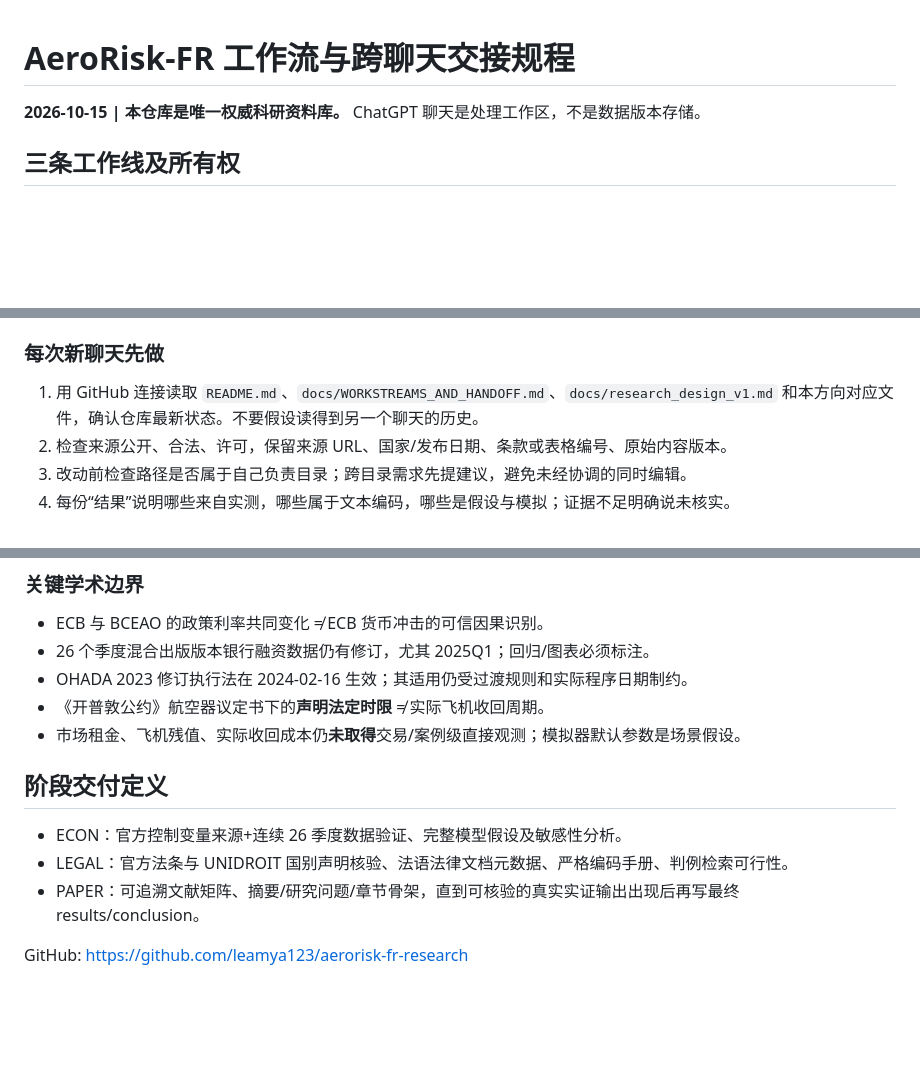
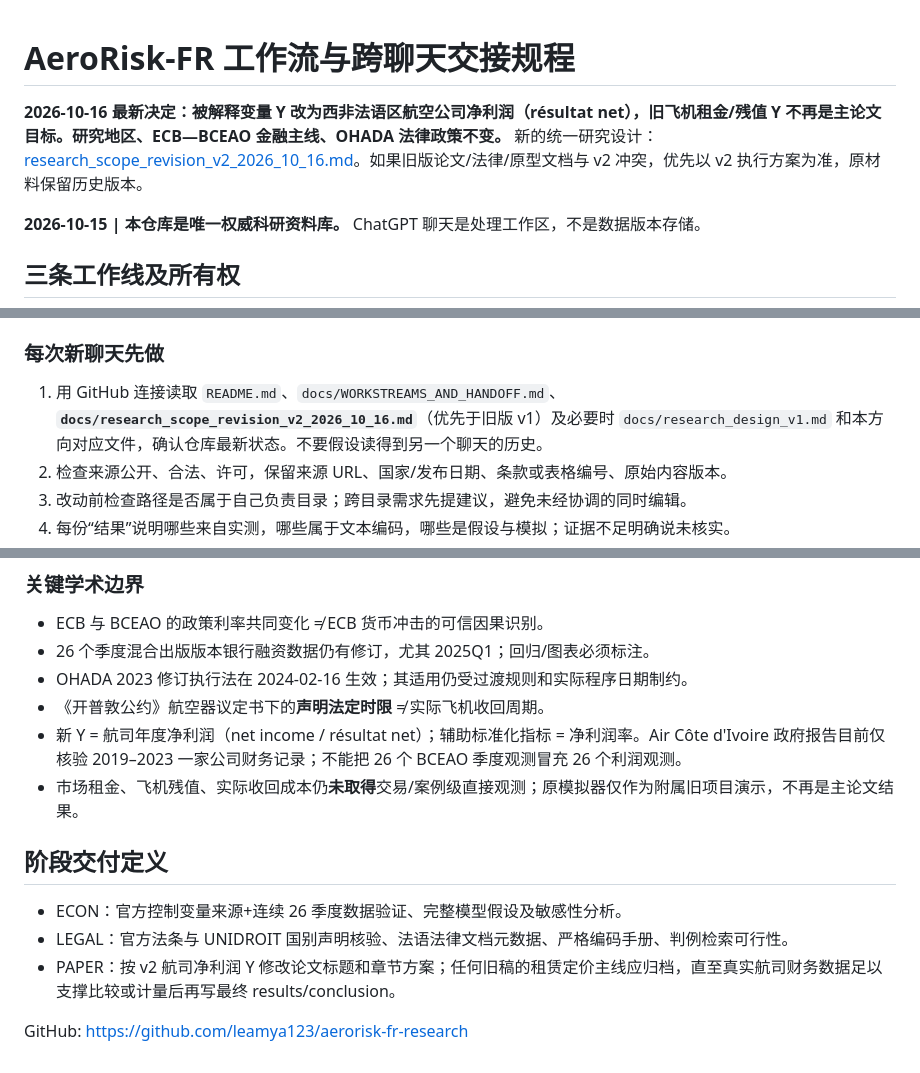
Before and after one commit to leamya123/aerorisk-fr-research, a Markdown page: docs/WORKSTREAMS_AND_HANDOFF.md, 3 parts joined by grey strips. Rendered like a GitHub page; blank space fills up the shorter version.

Commit message:
docs: align all workstreams with airline net income outcome pivot

```diff
--- a/docs/WORKSTREAMS_AND_HANDOFF.md
+++ b/docs/WORKSTREAMS_AND_HANDOFF.md
@@ -1,4 +1,6 @@
 # AeroRisk-FR 工作流与跨聊天交接规程
+
+**2026-10-16 最新决定：被解释变量 Y 改为西非法语区航空公司净利润（résultat net），旧飞机租金/残值 Y 不再是主论文目标。研究地区、ECB—BCEAO 金融主线、OHADA 法律政策不变。** 新的统一研究设计：[research_scope_revision_v2_2026_10_16.md](research_scope_revision_v2_2026_10_16.md)。如果旧版论文/法律/原型文档与 v2 冲突，优先以 v2 执行方案为准，原材料保留历史版本。
 
 **2026-10-15 | 本仓库是唯一权威科研资料库。** ChatGPT 聊天是处理工作区，不是数据版本存储。
 
@@ -14,7 +16,7 @@
 
 ### 每次新聊天先做
 
-1. 用 GitHub 连接读取 `README.md`、`docs/WORKSTREAMS_AND_HANDOFF.md`、`docs/research_design_v1.md` 和本方向对应文件，确认仓库最新状态。不要假设读得到另一个聊天的历史。
+1. 用 GitHub 连接读取 `README.md`、`docs/WORKSTREAMS_AND_HANDOFF.md`、**`docs/research_scope_revision_v2_2026_10_16.md`**（优先于旧版 v1）及必要时 `docs/research_design_v1.md` 和本方向对应文件，确认仓库最新状态。不要假设读得到另一个聊天的历史。
 2. 检查来源公开、合法、许可，保留来源 URL、国家/发布日期、条款或表格编号、原始内容版本。
 3. 改动前检查路径是否属于自己负责目录；跨目录需求先提建议，避免未经协调的同时编辑。
 4. 每份“结果”说明哪些来自实测，哪些属于文本编码，哪些是假设与模拟；证据不足明确说未核实。
@@ -27,12 +29,13 @@
 - 26 个季度混合出版版本银行融资数据仍有修订，尤其 2025Q1；回归/图表必须标注。
 - OHADA 2023 修订执行法在 2024-02-16 生效；其适用仍受过渡规则和实际程序日期制约。
 - 《开普敦公约》航空器议定书下的**声明法定时限** ≠ 实际飞机收回周期。
-- 市场租金、飞机残值、实际收回成本仍**未取得**交易/案例级直接观测；模拟器默认参数是场景假设。
+- 新 Y = 航司年度净利润（net income / résultat net）；辅助标准化指标 = 净利润率。Air Côte d'Ivoire 政府报告目前仅核验 2019–2023 一家公司财务记录；不能把 26 个 BCEAO 季度观测冒充 26 个利润观测。
+- 市场租金、飞机残值、实际收回成本仍**未取得**交易/案例级直接观测；原模拟器仅作为附属旧项目演示，不再是主论文结果。
 
 ## 阶段交付定义
 
 - ECON：官方控制变量来源+连续 26 季度数据验证、完整模型假设及敏感性分析。
 - LEGAL：官方法条与 UNIDROIT 国别声明核验、法语法律文档元数据、严格编码手册、判例检索可行性。
-- PAPER：可追溯文献矩阵、摘要/研究问题/章节骨架，直到可核验的真实实证输出出现后再写最终 results/conclusion。
+- PAPER：按 v2 航司净利润 Y 修改论文标题和章节方案；任何旧稿的租赁定价主线应归档，直至真实航司财务数据足以支撑比较或计量后再写最终 results/conclusion。
 
 GitHub: https://github.com/leamya123/aerorisk-fr-research
```
